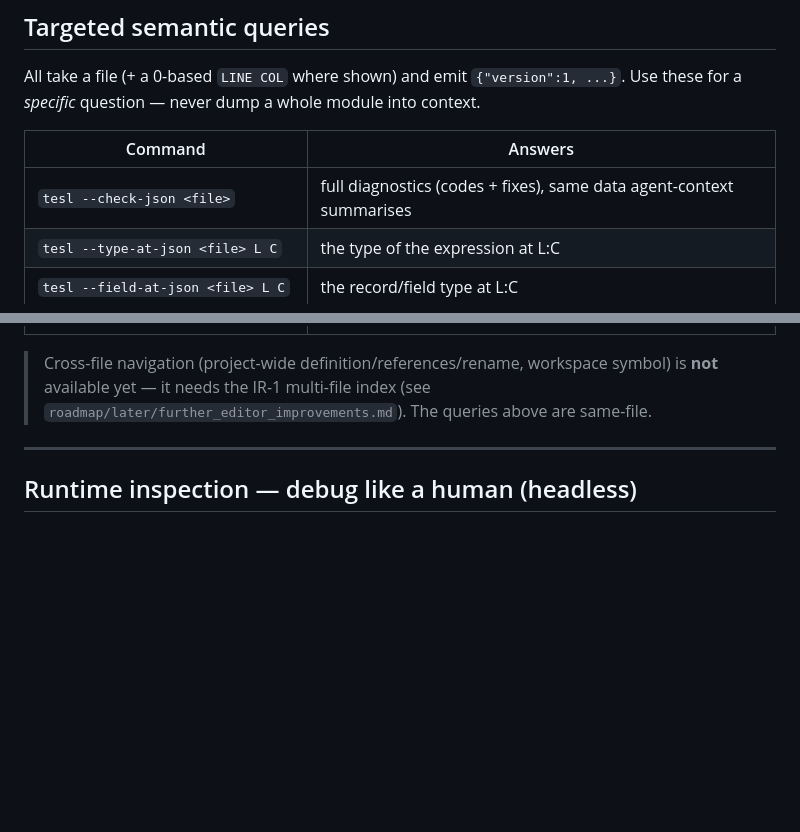
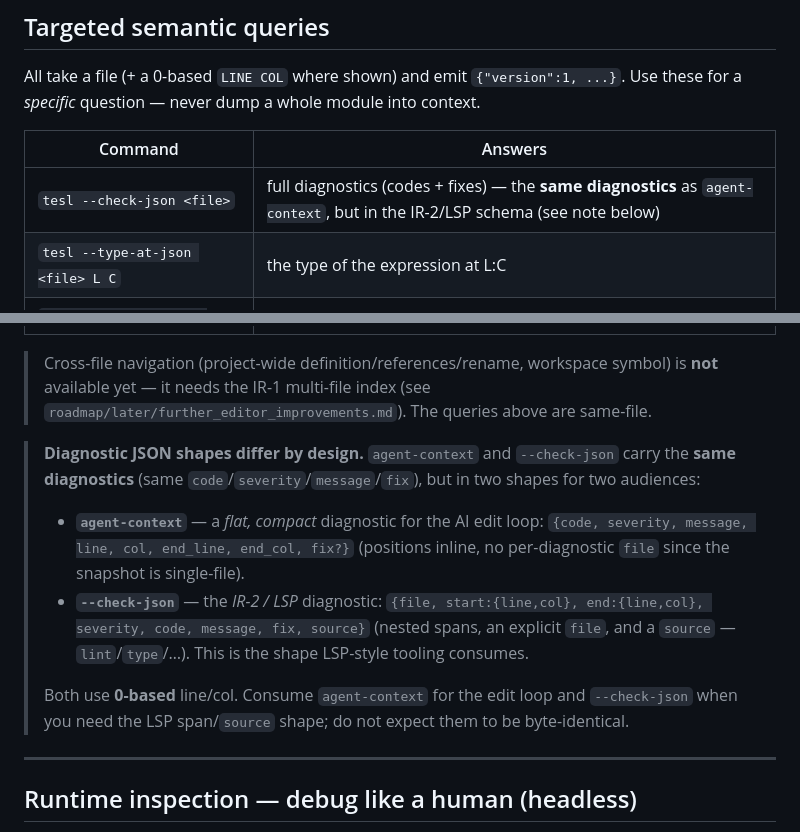
Before and after one commit to mtonnberg/tesl, a Markdown page: AGENTS.md, 2 parts joined by grey strips. Drawn GitHub-style; blank space fills up the shorter version.

Commit message:
tooling T3: document the check-json vs agent-context diagnostic-shape difference
The two commands carry the same diagnostics but in two shapes for two audiences —
agent-context is flat/compact for the AI edit loop; --check-json is the IR-2/LSP
diagnostic (nested start/end spans + file + source). Reconciling would break two
established API contracts; the review item explicitly allows documenting the
difference. Corrected the misleading 'same data' line and added an explicit
shape-comparison note (both 0-based).

```diff
--- a/AGENTS.md
+++ b/AGENTS.md
@@ -48,7 +48,7 @@ Use these for a *specific* question — never dump a whole module into context.
 
 | Command | Answers |
 |---|---|
-| `tesl --check-json <file>` | full diagnostics (codes + fixes), same data agent-context summarises |
+| `tesl --check-json <file>` | full diagnostics (codes + fixes) — the **same diagnostics** as `agent-context`, but in the IR-2/LSP schema (see note below) |
 | `tesl --type-at-json <file> L C` | the type of the expression at L:C |
 | `tesl --field-at-json <file> L C` | the record/field type at L:C |
 | `tesl --signature-help-json <file> L C` | callee param labels/types + active-param index at a call site |
@@ -65,6 +65,21 @@ Use these for a *specific* question — never dump a whole module into context.
 > Cross-file navigation (project-wide definition/references/rename, workspace symbol)
 > is **not** available yet — it needs the IR-1 multi-file index (see
 > `roadmap/later/further_editor_improvements.md`). The queries above are same-file.
+
+> **Diagnostic JSON shapes differ by design.** `agent-context` and `--check-json`
+> carry the **same diagnostics** (same `code`/`severity`/`message`/`fix`), but in
+> two shapes for two audiences:
+> - **`agent-context`** — a *flat, compact* diagnostic for the AI edit loop:
+>   `{code, severity, message, line, col, end_line, end_col, fix?}` (positions
+>   inline, no per-diagnostic `file` since the snapshot is single-file).
+> - **`--check-json`** — the *IR-2 / LSP* diagnostic: `{file, start:{line,col},
+>   end:{line,col}, severity, code, message, fix, source}` (nested spans, an
+>   explicit `file`, and a `source` — `lint`/`type`/…). This is the shape LSP-style
+>   tooling consumes.
+>
+> Both use **0-based** line/col. Consume `agent-context` for the edit loop and
+> `--check-json` when you need the LSP span/`source` shape; do not expect them to be
+> byte-identical.
 
 ---
 
```
